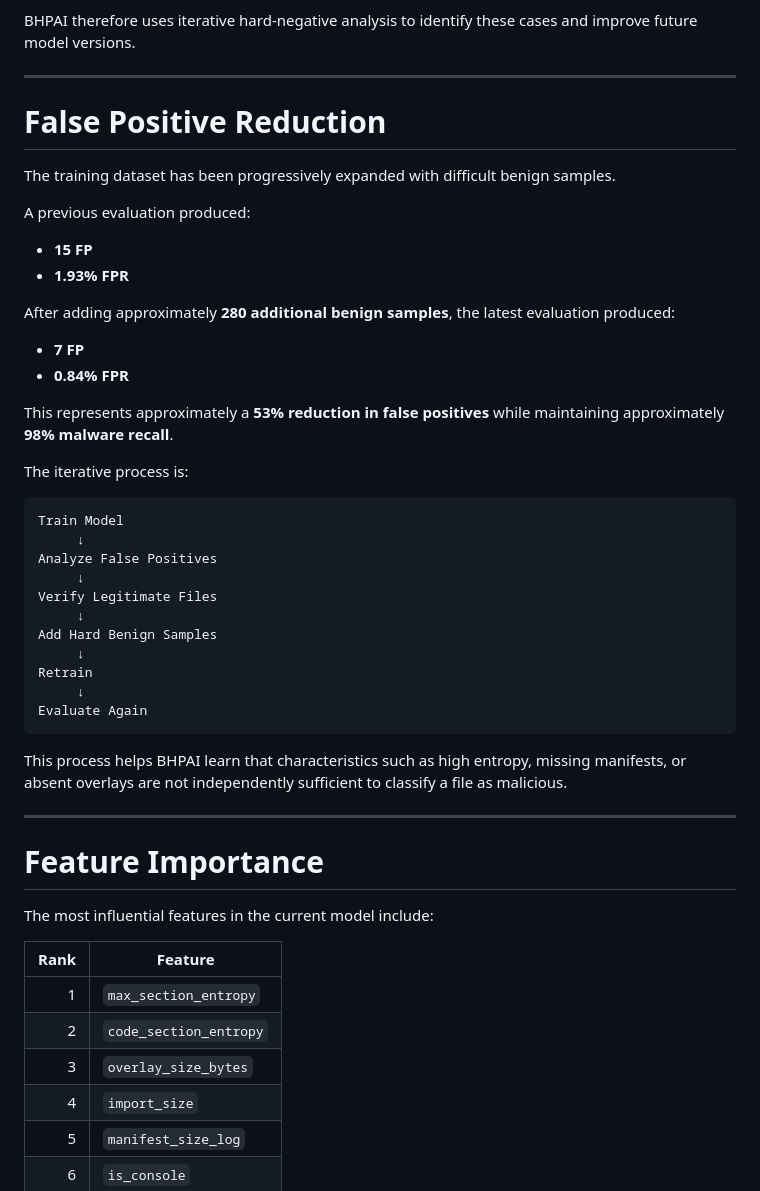
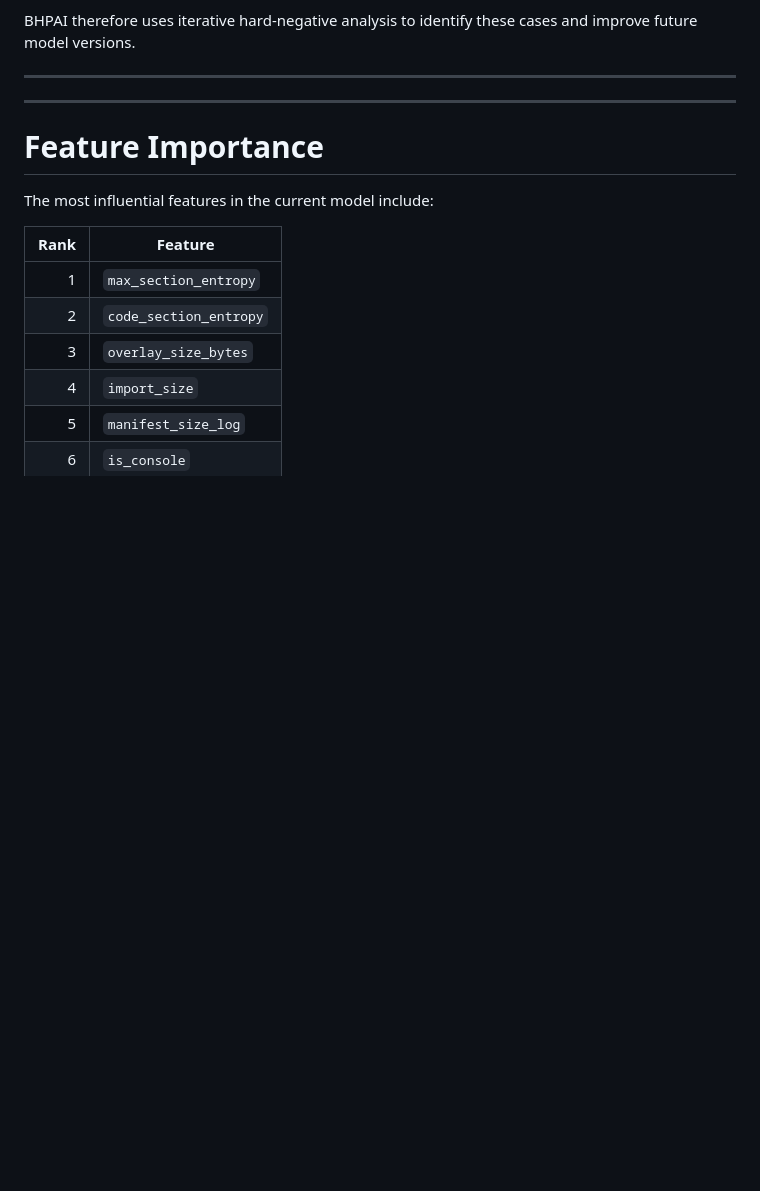
Before and after one commit to Eclipseramiss/BHPAI, a Markdown page: README.md, the part around the change. Drawn GitHub-style; blank space fills up the shorter version.

````diff
--- a/README.md
+++ b/README.md
@@ -297,39 +297,6 @@ BHPAI therefore uses iterative hard-negative analysis to identify these cases an
 
 ---
 
-# False Positive Reduction
-
-The training dataset has been progressively expanded with difficult benign samples.
-
-A previous evaluation produced:
-
-* **15 FP**
-* **1.93% FPR**
-
-After adding approximately **280 additional benign samples**, the latest evaluation produced:
-
-* **7 FP**
-* **0.84% FPR**
-
-This represents approximately a **53% reduction in false positives** while maintaining approximately **98% malware recall**.
-
-The iterative process is:
-
-```text
-Train Model
-     ↓
-Analyze False Positives
-     ↓
-Verify Legitimate Files
-     ↓
-Add Hard Benign Samples
-     ↓
-Retrain
-     ↓
-Evaluate Again
-```
-
-This process helps BHPAI learn that characteristics such as high entropy, missing manifests, or absent overlays are not independently sufficient to classify a file as malicious.
 
 ---
 
````
